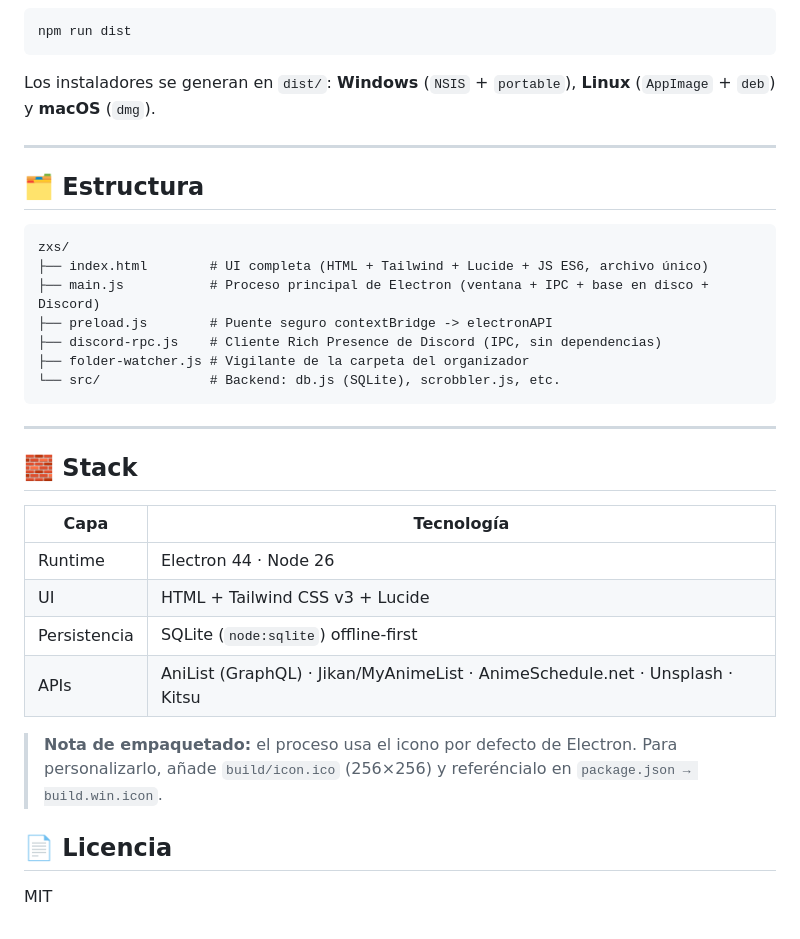
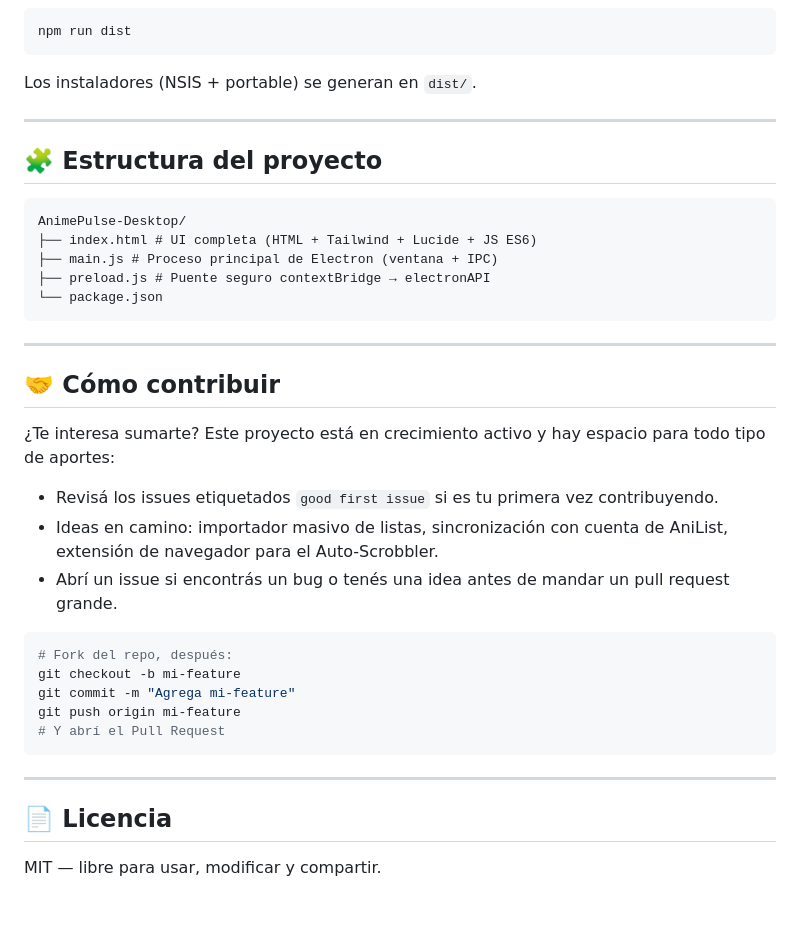
Before and after one commit to benjitaa98h/AnimePulse-Desktop, a Markdown page: README.md, the part around one of its changes. Rendered like a GitHub page.

````diff
--- a/README.md
+++ b/README.md
@@ -62,35 +58,40 @@ npm start
 npm run dist
 ```
 
-Los instaladores se generan en `dist/`: **Windows** (`NSIS` + `portable`), **Linux** (`AppImage` + `deb`) y **macOS** (`dmg`).
+Los instaladores (NSIS + portable) se generan en `dist/`.
 
 ---
 
-## 🗂️ Estructura
+## 🧩 Estructura del proyecto
 
 ```
-zxs/
-├── index.html        # UI completa (HTML + Tailwind + Lucide + JS ES6, archivo único)
-├── main.js           # Proceso principal de Electron (ventana + IPC + base en disco + Discord)
-├── preload.js        # Puente seguro contextBridge -> electronAPI
-├── discord-rpc.js    # Cliente Rich Presence de Discord (IPC, sin dependencias)
-├── folder-watcher.js # Vigilante de la carpeta del organizador
-└── src/              # Backend: db.js (SQLite), scrobbler.js, etc.
+AnimePulse-Desktop/
+├── index.html # UI completa (HTML + Tailwind + Lucide + JS ES6)
+├── main.js # Proceso principal de Electron (ventana + IPC)
+├── preload.js # Puente seguro contextBridge → electronAPI
+└── package.json
 ```
 
 ---
 
-## 🧱 Stack
+## 🤝 Cómo contribuir
 
-| Capa | Tecnología |
-| --- | --- |
-| Runtime | Electron 44 · Node 26 |
-| UI | HTML + Tailwind CSS v3 + Lucide |
-| Persistencia | SQLite (`node:sqlite`) offline-first |
-| APIs | AniList (GraphQL) · Jikan/MyAnimeList · AnimeSchedule.net · Unsplash · Kitsu |
+¿Te interesa sumarte? Este proyecto está en crecimiento activo y hay espacio para todo tipo de aportes:
 
-> **Nota de empaquetado:** el proceso usa el icono por defecto de Electron. Para personalizarlo, añade `build/icon.ico` (256×256) y referéncialo en `package.json → build.win.icon`.
+- Revisá los issues etiquetados `good first issue` si es tu primera vez contribuyendo.
+- Ideas en camino: importador masivo de listas, sincronización con cuenta de AniList, extensión de navegador para el Auto-Scrobbler.
+- Abrí un issue si encontrás un bug o tenés una idea antes de mandar un pull request grande.
+
+```bash
+# Fork del repo, después:
+git checkout -b mi-feature
+git commit -m "Agrega mi-feature"
+git push origin mi-feature
+# Y abrí el Pull Request
+```
+
+---
 
 ## 📄 Licencia
 
-MIT
+MIT — libre para usar, modificar y compartir.
````
Also changed, not shown: other parts of README.md (+30 -34 lines).
